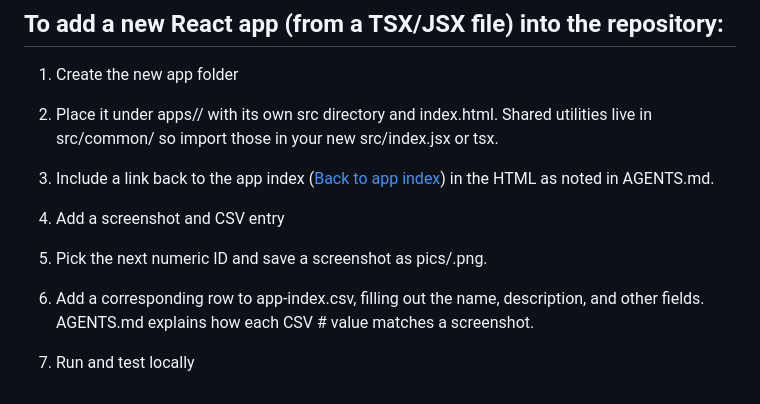
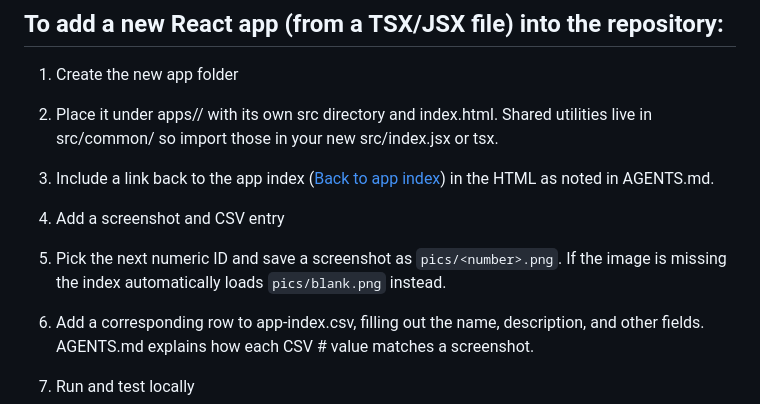
Before and after one commit to lawrencerowland/React_proj-apps, a Markdown page: README.md, the part around the change. GitHub-like rendering.

Commit message:
docs: clarify screenshot fallback

```diff
--- a/README.md
+++ b/README.md
@@ -70,7 +70,8 @@ A workflow in `.github/workflows/deploy.yml` builds the project and publishes th
 
 4. Add a screenshot and CSV entry
 
-5. Pick the next numeric ID and save a screenshot as pics/<number>.png.
+5. Pick the next numeric ID and save a screenshot as `pics/<number>.png`. If the
+   image is missing the index automatically loads `pics/blank.png` instead.
 
 6. Add a corresponding row to app-index.csv, filling out the name, description, and other fields. AGENTS.md explains how each CSV # value matches a screenshot.
 
```
Also changed, not shown: AGENTS.md (+1 -1 lines).
